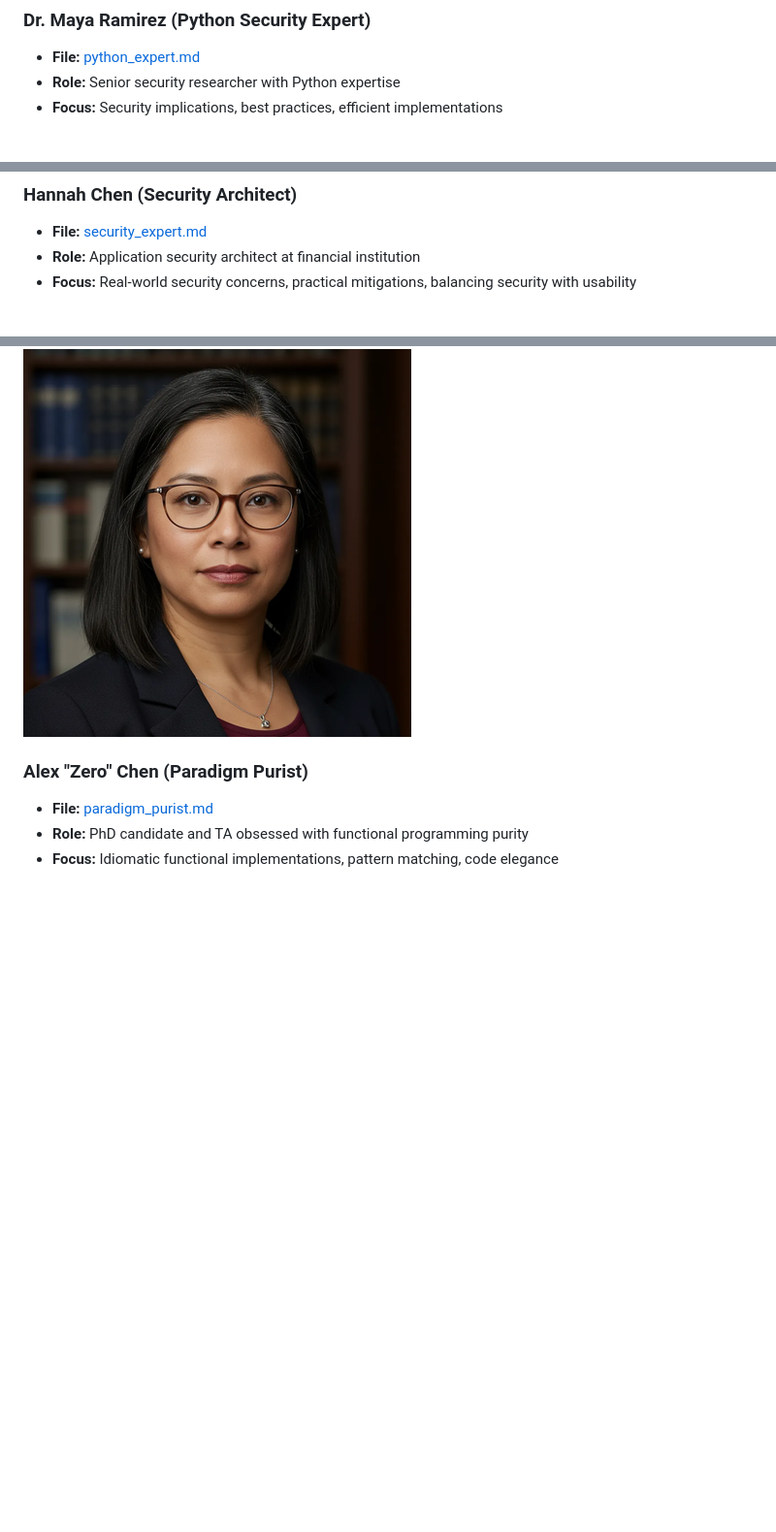
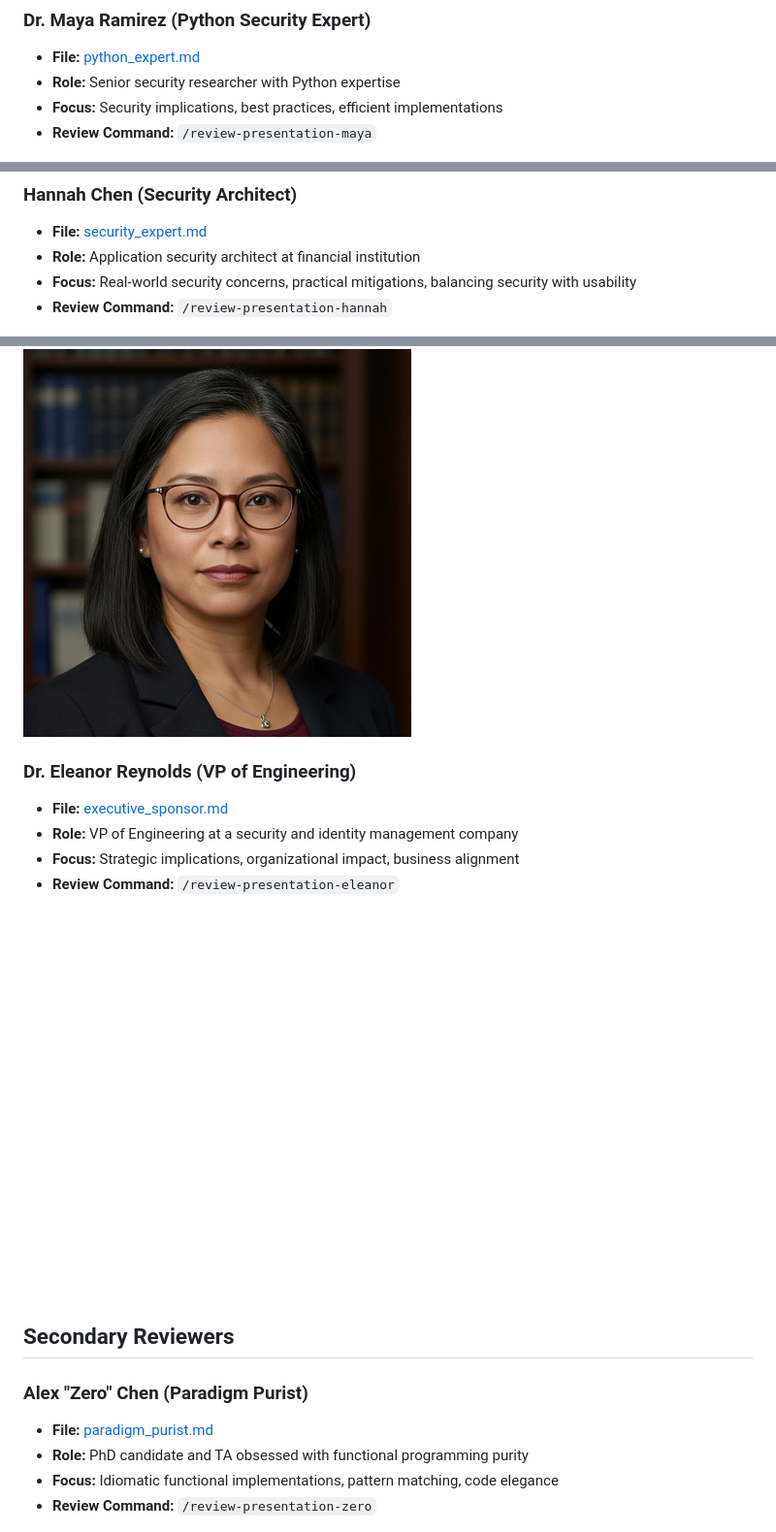
Before and after one commit to aygp-dr/jwt-paradigms, a Markdown page: personas/README.md, 3 parts joined by grey strips. Shown at 97% size. Drawn GitHub-style; pictures changed too: personas/images/png/eleanor_reynolds.png (added); blank space fills up the shorter version.

```diff
--- a/personas/README.md
+++ b/personas/README.md
@@ -29,6 +16,7 @@ This directory contains personas created for reviewing the JWT parsing presentat
 - **File:** [python_expert.md](python_expert.md)
 - **Role:** Senior security researcher with Python expertise
 - **Focus:** Security implications, best practices, efficient implementations
+- **Review Command:** `/review-presentation-maya`
 
 ![Dr. Maya Ramirez](images/png/maya_ramirez.png)
 
@@ -36,12 +24,24 @@ This directory contains personas created for reviewing the JWT parsing presentat
 - **File:** [security_expert.md](security_expert.md)
 - **Role:** Application security architect at financial institution
 - **Focus:** Real-world security concerns, practical mitigations, balancing security with usability
+- **Review Command:** `/review-presentation-hannah`
 
 ![Hannah Chen](images/png/hannah_chen.png)
+
+### Dr. Eleanor Reynolds (VP of Engineering)
+- **File:** [executive_sponsor.md](executive_sponsor.md)
+- **Role:** VP of Engineering at a security and identity management company
+- **Focus:** Strategic implications, organizational impact, business alignment
+- **Review Command:** `/review-presentation-eleanor`
+
+![Dr. Eleanor Reynolds](images/png/eleanor_reynolds.png)
+
+## Secondary Reviewers
 
 ### Alex "Zero" Chen (Paradigm Purist)
 - **File:** [paradigm_purist.md](paradigm_purist.md)
 - **Role:** PhD candidate and TA obsessed with functional programming purity
 - **Focus:** Idiomatic functional implementations, pattern matching, code elegance
+- **Review Command:** `/review-presentation-zero`
 
 ![Alex "Zero" Chen](images/png/zero_chen.png)
```
Also changed, not shown: other parts of personas/README.md (+42 -16 lines), personas/images/png/eleanor_reynolds_alt1.png (added), personas/images/png/marco_hernandez.png (added), personas/images/png/marco_hernandez_alt1.png (added), personas/images/png/neha_kapoor.png (added), personas/images/png/neha_kapoor_alt1.png (added).
